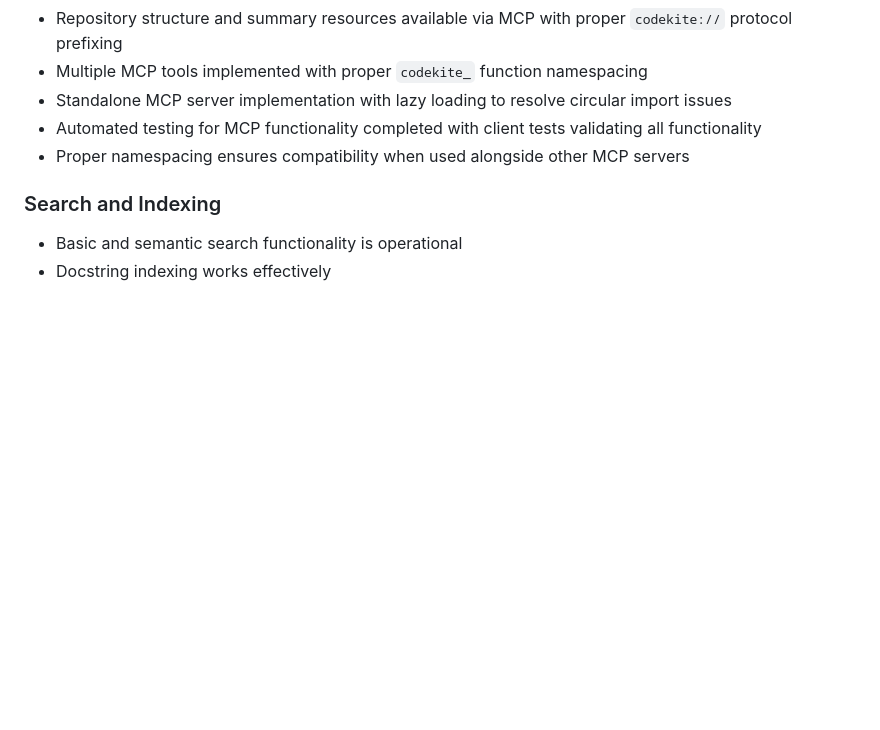
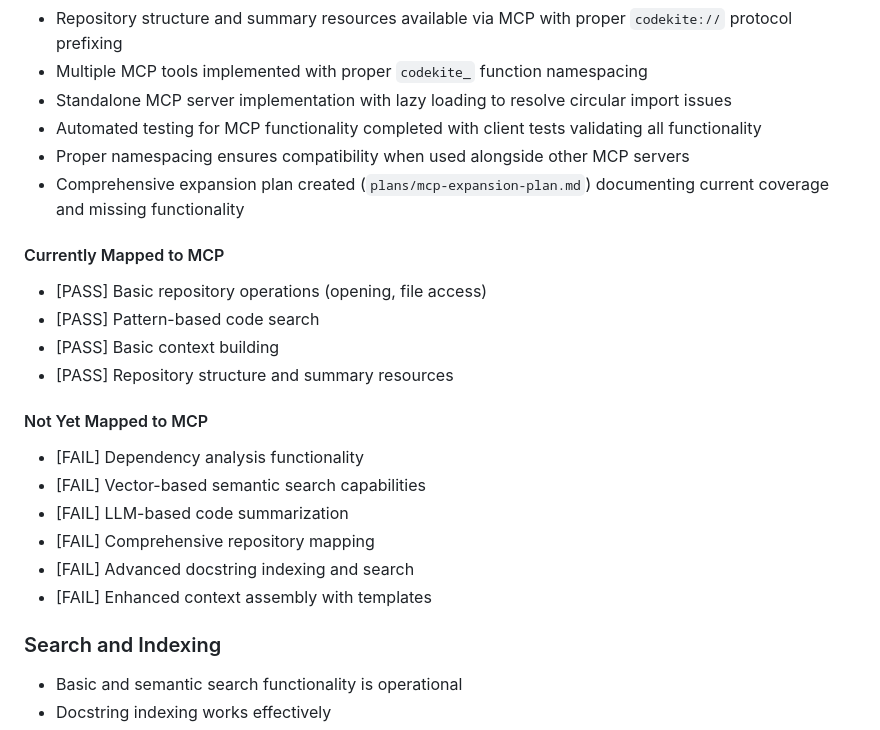
Before and after one commit to uicnz/codekite, a Markdown page: memory-bank/progress.md, the part around the change. Drawn GitHub-style; blank space fills up the shorter version.

```diff
--- a/memory-bank/progress.md
+++ b/memory-bank/progress.md
@@ -128,6 +128,23 @@
 - Standalone MCP server implementation with lazy loading to resolve circular import issues
 - Automated testing for MCP functionality completed with client tests validating all functionality
 - Proper namespacing ensures compatibility when used alongside other MCP servers
+- Comprehensive expansion plan created (`plans/mcp-expansion-plan.md`) documenting current coverage and missing functionality
+
+#### Currently Mapped to MCP
+
+- [PASS] Basic repository operations (opening, file access)
+- [PASS] Pattern-based code search
+- [PASS] Basic context building
+- [PASS] Repository structure and summary resources
+
+#### Not Yet Mapped to MCP
+
+- [FAIL] Dependency analysis functionality
+- [FAIL] Vector-based semantic search capabilities
+- [FAIL] LLM-based code summarization
+- [FAIL] Comprehensive repository mapping
+- [FAIL] Advanced docstring indexing and search
+- [FAIL] Enhanced context assembly with templates
 
 ### Search and Indexing
 
```
Also changed, not shown: memory-bank/activeContext.md (+20 -0 lines), plans/mcp-expansion-plan.md (added, +162 -0 lines).
